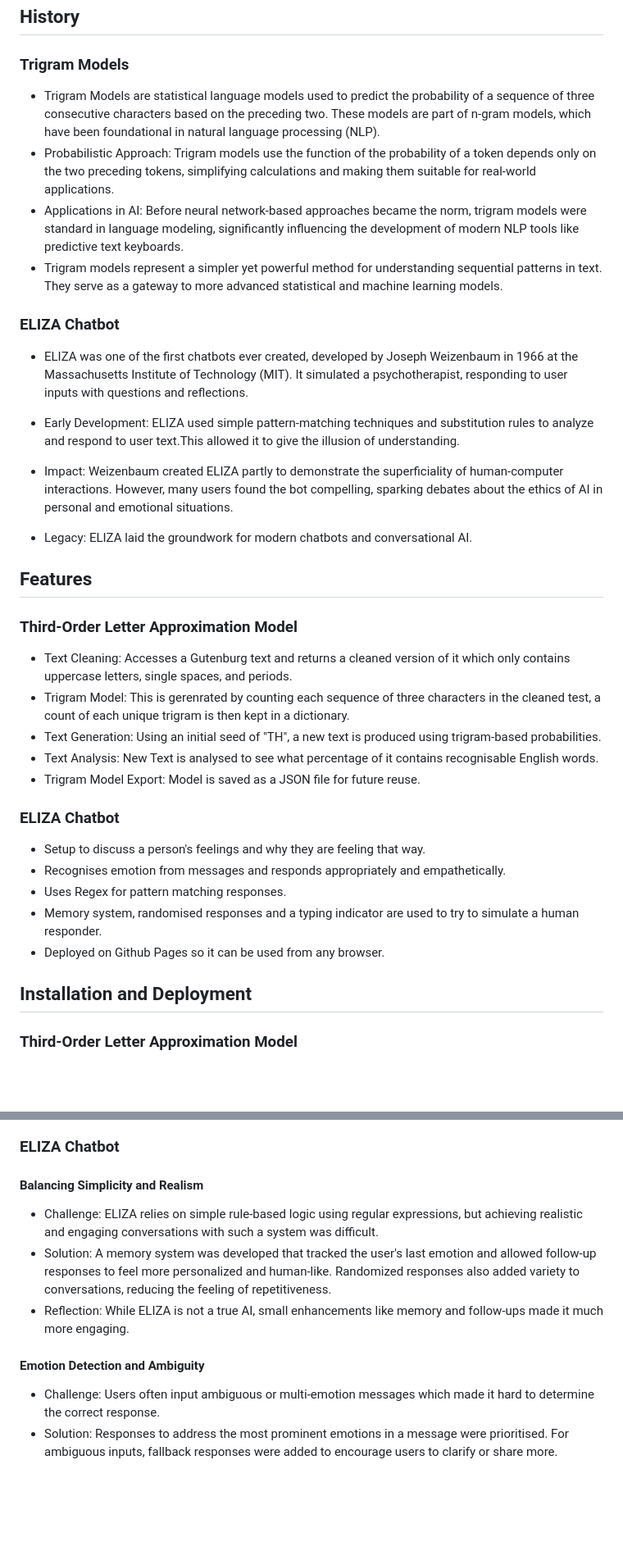
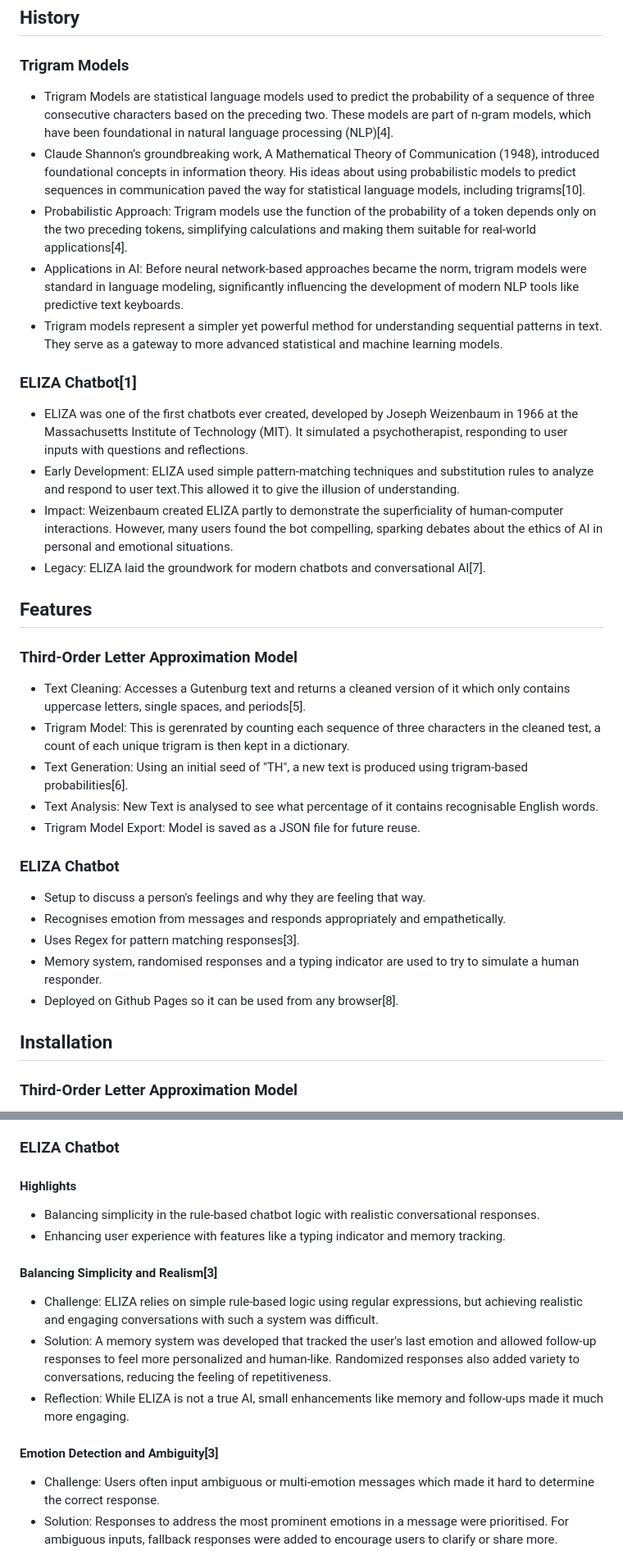
Before and after one commit to Cpgeragh/Emerging-Technologies, a Markdown page: README.md, 2 parts joined by grey strips. Shown: that part at 82% size. GitHub-like rendering; blank space fills up the shorter version.

Commit message:
Readme completed

```diff
--- a/README.md
+++ b/README.md
@@ -50,36 +50,36 @@ Github Issues will be used to plan out my work and track my progress.
 
 ### **Trigram Models**
 
-- Trigram Models are statistical language models used to predict the probability of a sequence of three consecutive characters based on the preceding two. These models are part of n-gram models, which have been foundational in natural language processing (NLP).
-- Probabilistic Approach: Trigram models use the function of the probability of a token depends only on the two preceding tokens, simplifying calculations and making them suitable for real-world applications.
+- Trigram Models are statistical language models used to predict the probability of a sequence of three consecutive characters based on the preceding two. These models are part of n-gram models, which have been foundational in natural language processing (NLP)[4].
+- Claude Shannon’s groundbreaking work, A Mathematical Theory of Communication (1948), introduced foundational concepts in information theory. His ideas about using probabilistic models to predict sequences in communication paved the way for statistical language models, including trigrams[10].
+- Probabilistic Approach: Trigram models use the function of the probability of a token depends only on the two preceding tokens, simplifying calculations and making them suitable for real-world applications[4].
 - Applications in AI: Before neural network-based approaches became the norm, trigram models were standard in language modeling, significantly influencing the development of modern NLP tools like predictive text keyboards.
 - Trigram models represent a simpler yet powerful method for understanding sequential patterns in text. They serve as a gateway to more advanced statistical and machine learning models.
 
-### **ELIZA Chatbot**
+### **ELIZA Chatbot[1]**
 - ELIZA was one of the first chatbots ever created, developed by Joseph Weizenbaum in 1966 at the Massachusetts Institute of Technology (MIT). It simulated a psychotherapist, responding to user inputs with questions and reflections.
-
 - Early Development: ELIZA used simple pattern-matching techniques and substitution rules to analyze and respond to user text.This allowed it to give the illusion of understanding.
 - Impact: Weizenbaum created ELIZA partly to demonstrate the superficiality of human-computer interactions. However, many users found the bot compelling, sparking debates about the ethics of AI in personal and emotional situations.
-- Legacy: ELIZA laid the groundwork for modern chatbots and conversational AI.
+- Legacy: ELIZA laid the groundwork for modern chatbots and conversational AI[7].
 
 ## **Features**
 
 ### **Third-Order Letter Approximation Model**
 
-- Text Cleaning: Accesses a Gutenburg text and returns a cleaned version of it which only contains uppercase letters, single spaces, and periods.
+- Text Cleaning: Accesses a Gutenburg text and returns a cleaned version of it which only contains uppercase letters, single spaces, and periods[5].
 - Trigram Model: This is gerenrated by counting each sequence of three characters in the cleaned test, a count of each unique trigram is then kept in a dictionary.
-- Text Generation: Using an initial seed of "TH", a new text is produced using trigram-based probabilities.
+- Text Generation: Using an initial seed of "TH", a new text is produced using trigram-based probabilities[6].
 - Text Analysis: New Text is analysed to see what percentage of it contains recognisable English words.
 - Trigram Model Export: Model is saved as a JSON file for future reuse.
 
 ### **ELIZA Chatbot**
 - Setup to discuss a person's feelings and why they are feeling that way.
 - Recognises emotion from messages and responds appropriately and empathetically.
-- Uses Regex for pattern matching responses.
+- Uses Regex for pattern matching responses[3].
 - Memory system, randomised responses and a typing indicator are used to try to simulate a human responder.
-- Deployed on Github Pages so it can be used from any browser.
+- Deployed on Github Pages so it can be used from any browser[8].
 
-## **Installation and Deployment**
+## **Installation**
 
 ### **Third-Order Letter Approximation Model**
 
@@ -157,13 +161,17 @@ Github Issues will be used to plan out my work and track my progress.
 
 ### **ELIZA Chatbot**
 
-#### Balancing Simplicity and Realism
+#### Highlights
+- Balancing simplicity in the rule-based chatbot logic with realistic conversational responses.
+- Enhancing user experience with features like a typing indicator and memory tracking.
+
+#### Balancing Simplicity and Realism[3]
 
 - Challenge: ELIZA relies on simple rule-based logic using regular expressions, but achieving realistic and engaging conversations with such a system was difficult.
 - Solution: A memory system was developed that tracked the user's last emotion and allowed follow-up responses to feel more personalized and human-like. Randomized responses also added variety to conversations, reducing the feeling of repetitiveness.
 - Reflection: While ELIZA is not a true AI, small enhancements like memory and follow-ups made it much more engaging.
 
-#### Emotion Detection and Ambiguity
+#### Emotion Detection and Ambiguity[3]
 
 - Challenge: Users often input ambiguous or multi-emotion messages which made it hard to determine the correct response.
 - Solution: Responses to address the most prominent emotions in a message were prioritised. For ambiguous inputs, fallback responses were added to encourage users to clarify or share more.
```
Also changed, not shown: other parts of README.md (+47 -5 lines).
